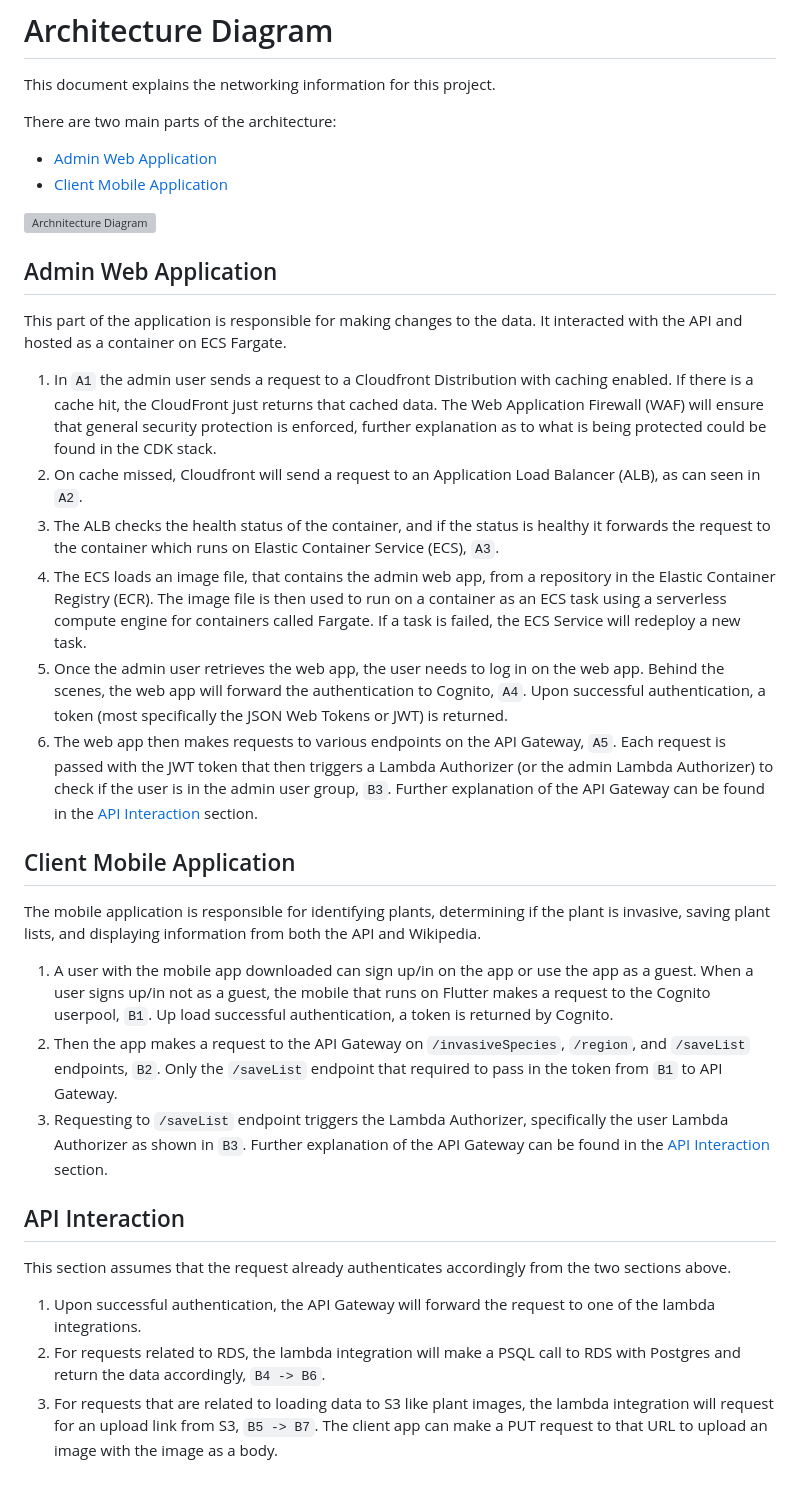
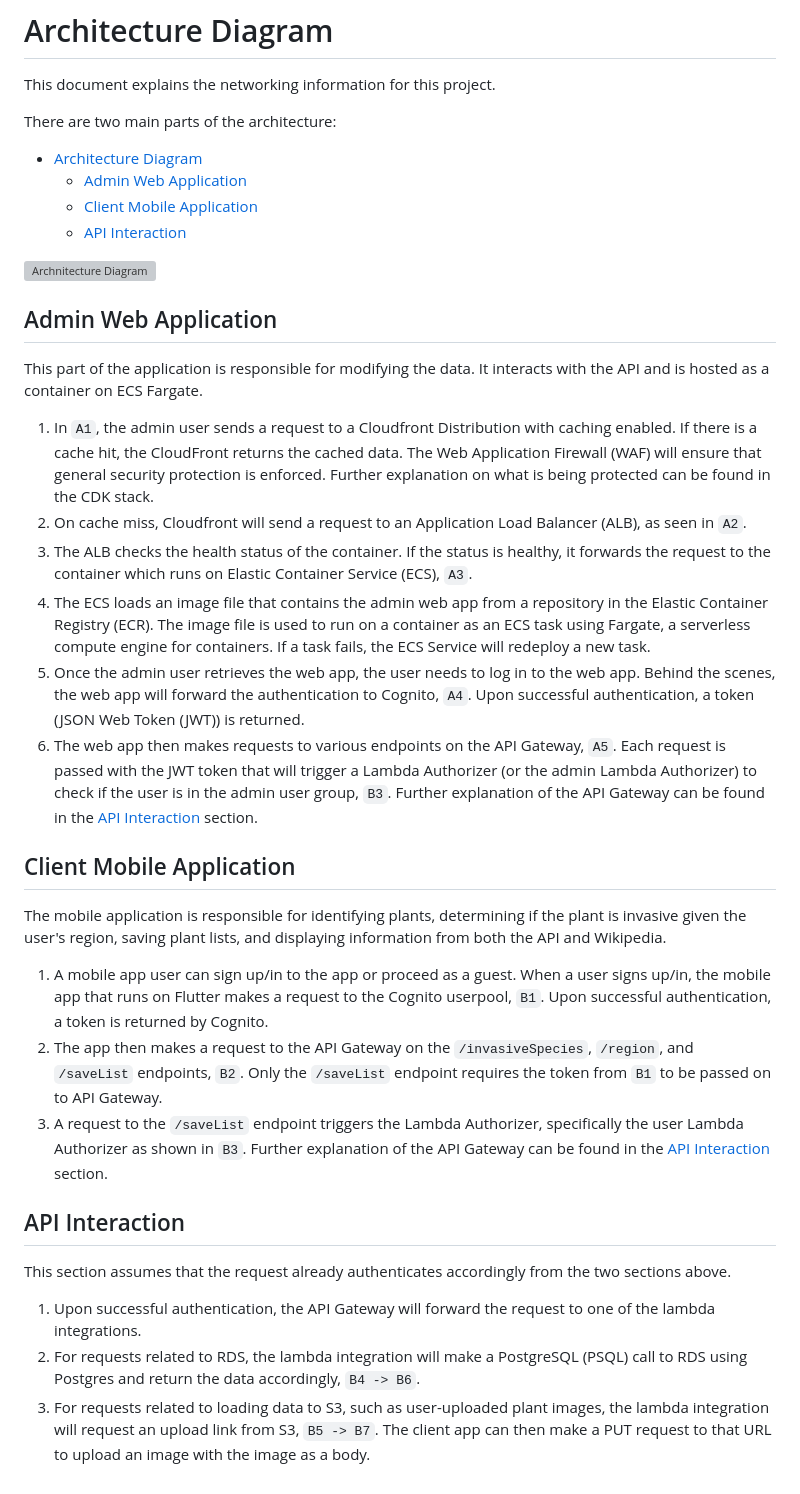
Before and after one commit to UBC-CIC/InvasivePlants, a Markdown page: docs/ArchitectureDeepDive.md, the part around the change. Drawn GitHub-style; grey boxes are pictures that could not be loaded.

Commit message:
edit architecture guide

```diff
--- a/docs/ArchitectureDeepDive.md
+++ b/docs/ArchitectureDeepDive.md
@@ -2,28 +2,31 @@
 This document explains the networking information for this project.
 
 There are two main parts of the architecture:
-- [Admin Web Application](#admin-web-application)
-- [Client Mobile Application](#client-mobile-application)
+- [Architecture Diagram](#architecture-diagram)
+  - [Admin Web Application](#admin-web-application)
+  - [Client Mobile Application](#client-mobile-application)
+  - [API Interaction](#api-interaction)
 
 ![Archnitecture Diagram](./images/networkDiagram/architecture_diagram.svg)
 
 ## Admin Web Application
-This part of the application is responsible for making changes to the data. It interacted with the API and hosted as a container on ECS Fargate.
-1. In `A1` the admin user sends a request to a Cloudfront Distribution with caching enabled. If there is a cache hit, the CloudFront just returns that cached data. The Web Application Firewall (WAF) will ensure that general security protection is enforced, further explanation as to what is being protected could be found in the CDK stack.
-2. On cache missed, Cloudfront will send a request to an Application Load Balancer (ALB), as can seen in `A2`.
-3. The ALB checks the health status of the container, and if the status is healthy it forwards the request to the container which runs on Elastic Container Service (ECS), `A3`.
-4. The ECS loads an image file, that contains the admin web app, from a repository in the Elastic Container Registry (ECR). The image file is then used to run on a container as an ECS task using a serverless compute engine for containers called Fargate. If a task is failed, the ECS Service will redeploy a new task.
-5. Once the admin user retrieves the web app, the user needs to log in on the web app. Behind the scenes, the web app will forward the authentication to Cognito, `A4`. Upon successful authentication, a token (most specifically the JSON Web Tokens or JWT) is returned.
-6. The web app then makes requests to various endpoints on the API Gateway, `A5`. Each request is passed with the JWT token that then triggers a Lambda Authorizer (or the admin Lambda Authorizer) to check if the user is in the admin user group, `B3`. Further explanation of the API Gateway can be found in the [API Interaction](#api-interaction) section.
+This part of the application is responsible for modifying the data. It interacts with the API and is hosted as a container on ECS Fargate.
+1. In `A1`, the admin user sends a request to a Cloudfront Distribution with caching enabled. If there is a cache hit, the CloudFront returns the cached data. The Web Application Firewall (WAF) will ensure that general security protection is enforced. Further explanation on what is being protected can be found in the CDK stack.
+2. On cache miss, Cloudfront will send a request to an Application Load Balancer (ALB), as seen in `A2`.
+3. The ALB checks the health status of the container. If the status is healthy, it forwards the request to the container which runs on Elastic Container Service (ECS), `A3`.
+4. The ECS loads an image file that contains the admin web app from a repository in the Elastic Container Registry (ECR). The image file is used to run on a container as an ECS task using Fargate, a serverless compute engine for containers. If a task fails, the ECS Service will redeploy a new task.
+5. Once the admin user retrieves the web app, the user needs to log in to the web app. Behind the scenes, the web app will forward the authentication to Cognito, `A4`. Upon successful authentication, a token (JSON Web Token (JWT)) is returned.
+6. The web app then makes requests to various endpoints on the API Gateway, `A5`. Each request is passed with the JWT token that will trigger a Lambda Authorizer (or the admin Lambda Authorizer) to check if the user is in the admin user group, `B3`. Further explanation of the API Gateway can be found in the [API Interaction](#api-interaction) section.
 
 ## Client Mobile Application
-The mobile application is responsible for identifying plants, determining if the plant is invasive, saving plant lists, and displaying information from both the API and Wikipedia.
-1. A user with the mobile app downloaded can sign up/in on the app or use the app as a guest. When a user signs up/in not as a guest, the mobile that runs on Flutter makes a request to the Cognito userpool, `B1`. Up load successful authentication, a token is returned by Cognito.
-2. Then the app makes a request to the API Gateway on `/invasiveSpecies`, `/region`, and `/saveList` endpoints, `B2`. Only the  `/saveList` endpoint that required to pass in the token from  `B1` to API Gateway.
-3. Requesting to `/saveList` endpoint triggers the Lambda Authorizer, specifically the user Lambda Authorizer as shown in `B3`. Further explanation of the API Gateway can be found in the [API Interaction](#api-interaction) section.
+The mobile application is responsible for identifying plants, determining if the plant is invasive given the user's region, saving plant lists, and displaying information from both the API and Wikipedia.
+
+1. A mobile app user can sign up/in to the app or proceed as a guest. When a user signs up/in, the mobile app that runs on Flutter makes a request to the Cognito userpool, `B1`. Upon successful authentication, a token is returned by Cognito.
+2. The app then makes a request to the API Gateway on the `/invasiveSpecies`, `/region`, and `/saveList` endpoints, `B2`. Only the  `/saveList` endpoint requires the token from  `B1` to be passed on to API Gateway.
+3. A request to the `/saveList` endpoint triggers the Lambda Authorizer, specifically the user Lambda Authorizer as shown in `B3`. Further explanation of the API Gateway can be found in the [API Interaction](#api-interaction) section.
 
 ## API Interaction
 This section assumes that the request already authenticates accordingly from the two sections above.
 1. Upon successful authentication, the API Gateway will forward the request to one of the lambda integrations.
-2. For requests related to RDS, the lambda integration will make a PSQL call to RDS with Postgres and return the data accordingly, `B4 -> B6`.
-3. For requests that are related to loading data to S3 like plant images, the lambda integration will request for an upload link from S3, `B5 -> B7`. The client app can make a PUT request to that URL to upload an image with the image as a body.
+2. For requests related to RDS, the lambda integration will make a PostgreSQL (PSQL) call to RDS using Postgres and return the data accordingly, `B4 -> B6`.
+3. For requests related to loading data to S3, such as user-uploaded plant images, the lambda integration will request an upload link from S3, `B5 -> B7`. The client app can then make a PUT request to that URL to upload an image with the image as a body.
```
